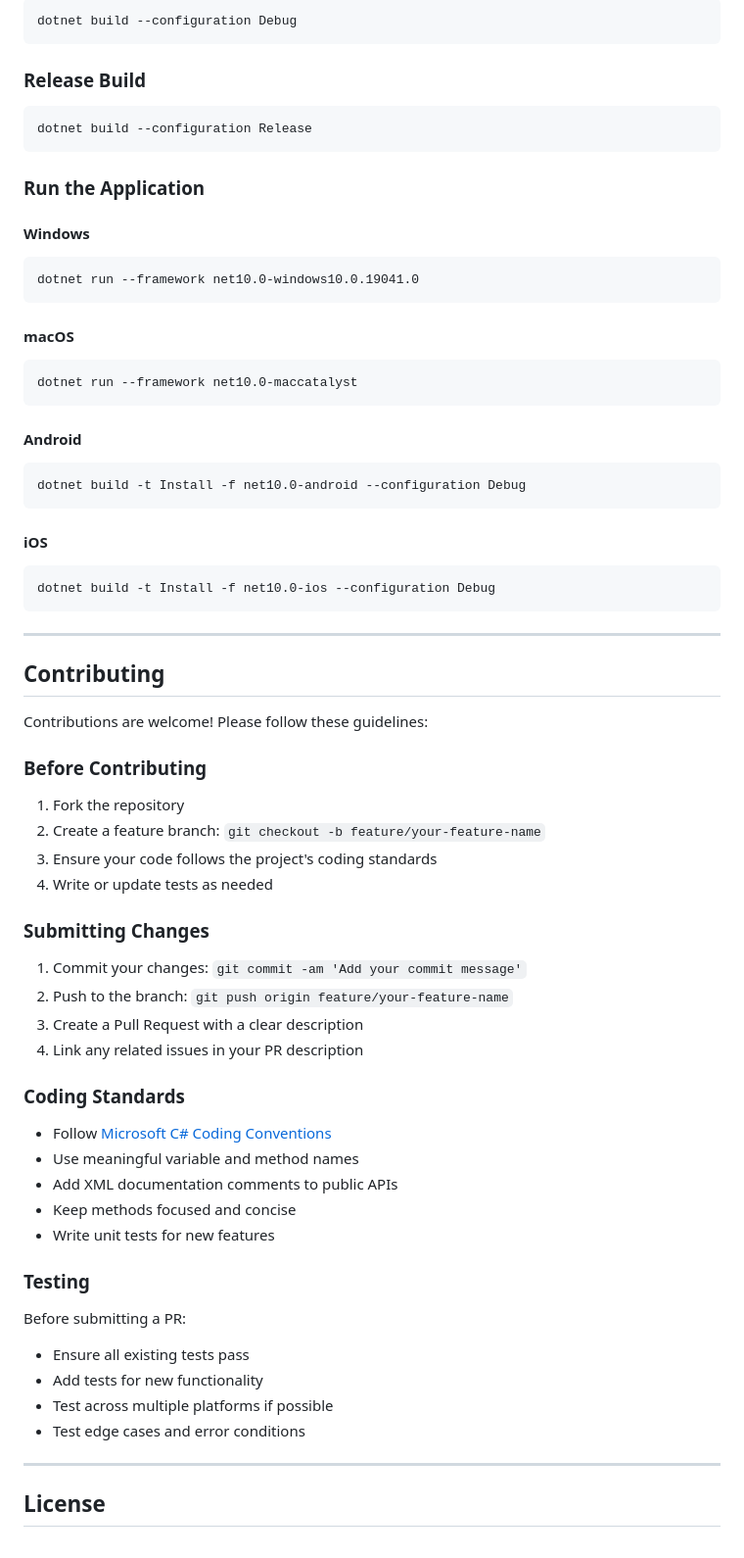
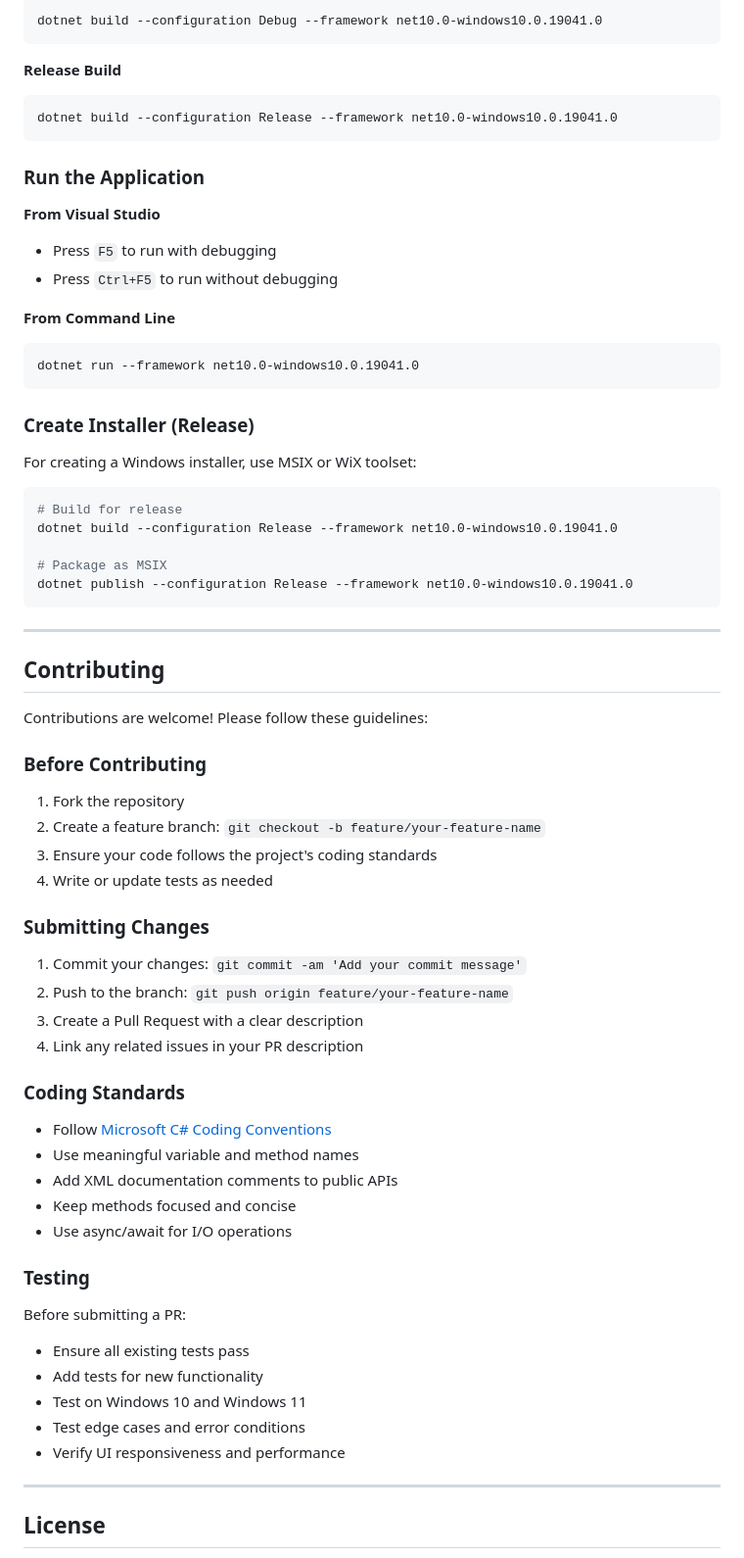
Before and after one commit to vEnoch24/GameSaveEditor, a Markdown page: README.md, the part around one of its changes. Shown at 98% size. Rendered like a GitHub page.

````diff
--- a/README.md
+++ b/README.md
@@ -330,32 +334,33 @@ dotnet build -f net10.0-android               # Android
 ```bash
-dotnet build --configuration Debug
+dotnet build --configuration Debug --framework net10.0-windows10.0.19041.0
 ```
 
-### Release Build
+**Release Build**
 ```bash
-dotnet build --configuration Release
+dotnet build --configuration Release --framework net10.0-windows10.0.19041.0
 ```
 
 ### Run the Application
 
-#### Windows
+**From Visual Studio**
+- Press `F5` to run with debugging
+- Press `Ctrl+F5` to run without debugging
+
+**From Command Line**
 ```bash
 dotnet run --framework net10.0-windows10.0.19041.0
 ```
 
-#### macOS
+### Create Installer (Release)
+
+For creating a Windows installer, use MSIX or WiX toolset:
+
 ```bash
-dotnet run --framework net10.0-maccatalyst
-```
+# Build for release
+dotnet build --configuration Release --framework net10.0-windows10.0.19041.0
 
-#### Android
-```bash
-dotnet build -t Install -f net10.0-android --configuration Debug
-```
-
-#### iOS
-```bash
-dotnet build -t Install -f net10.0-ios --configuration Debug
+# Package as MSIX
+dotnet publish --configuration Release --framework net10.0-windows10.0.19041.0
 ```
 
 ---
@@ -365,30 +370,35 @@ dotnet build -t Install -f net10.0-ios --configuration Debug
 Contributions are welcome! Please follow these guidelines:
 
 ### Before Contributing
+
 1. Fork the repository
 2. Create a feature branch: `git checkout -b feature/your-feature-name`
 3. Ensure your code follows the project's coding standards
 4. Write or update tests as needed
 
 ### Submitting Changes
+
 1. Commit your changes: `git commit -am 'Add your commit message'`
 2. Push to the branch: `git push origin feature/your-feature-name`
 3. Create a Pull Request with a clear description
 4. Link any related issues in your PR description
 
 ### Coding Standards
+
 - Follow [Microsoft C# Coding Conventions](https://docs.microsoft.com/en-us/dotnet/csharp/fundamentals/coding-style/coding-conventions)
 - Use meaningful variable and method names
 - Add XML documentation comments to public APIs
 - Keep methods focused and concise
-- Write unit tests for new features
+- Use async/await for I/O operations
 
 ### Testing
+
 Before submitting a PR:
 - Ensure all existing tests pass
 - Add tests for new functionality
-- Test across multiple platforms if possible
+- Test on Windows 10 and Windows 11
 - Test edge cases and error conditions
+- Verify UI responsiveness and performance
 
 ---
 
````
Also changed, not shown: other parts of README.md (+100 -85 lines).
